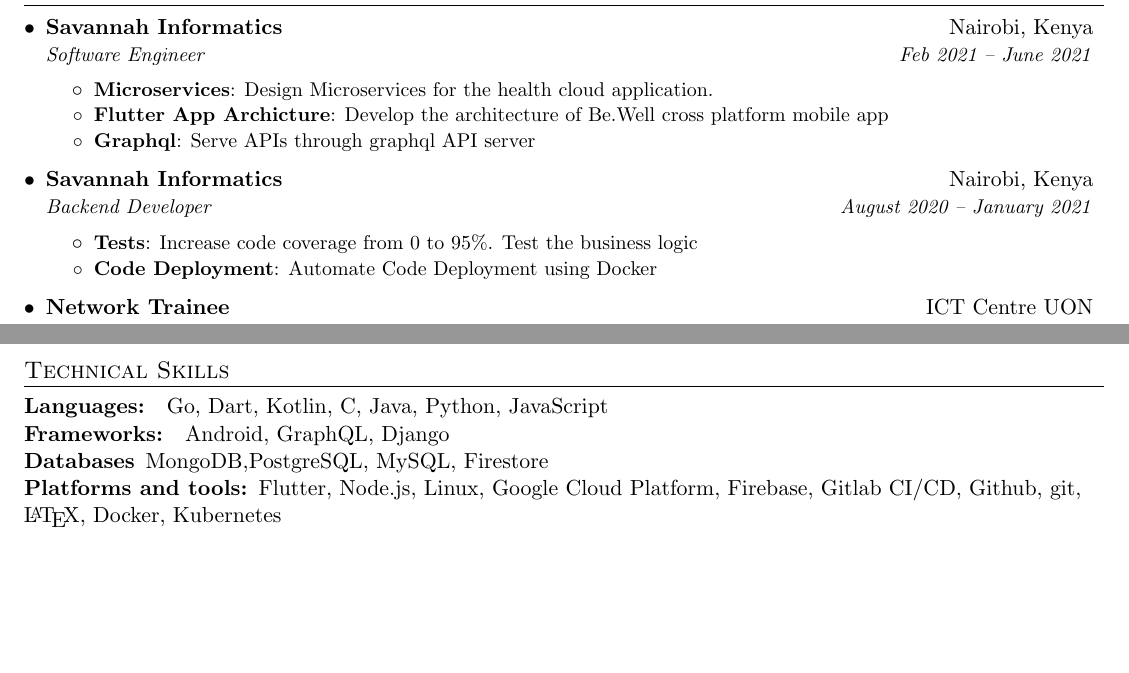
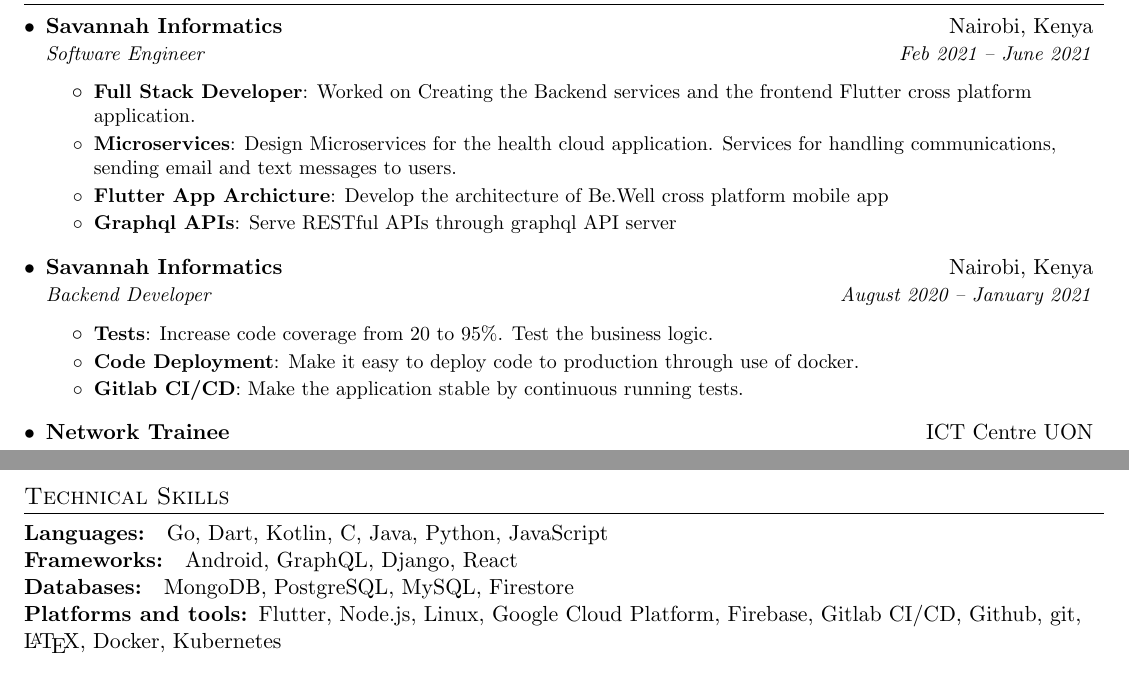
Before and after one commit to MalukiMuthusi/CV, a LaTeX document (Maluki_Muthusi.tex): two parts of the page before the commit and two parts of page 1 of 2 after it, joined at a grey line, cut so that both start at the same text, the shorter picture padded with empty space. Compiled offline with pdfLaTeX.

Commit message:
Add skills
Use S.T.A.R (Situation, Task, Action, Result)

```diff
--- a/Maluki_Muthusi.tex
+++ b/Maluki_Muthusi.tex
@@ -107,11 +107,13 @@
 \resumeSubheading{Savannah Informatics}{Nairobi, Kenya}{Software Engineer}{Feb 2021 -- June 2021}
 
 \resumeItemListStart
-\resumeItem{Microservices}{Design Microservices for the health cloud application.}
+\resumeItem{Full Stack Developer}{Worked on Creating the Backend services and the frontend Flutter cross platform application.}
+
+\resumeItem{Microservices}{Design Microservices for the health cloud application. Services for handling communications, sending email and text messages to users.}
 
 \resumeItem{Flutter App Archicture}{Develop the architecture of Be.Well cross platform mobile app}
 
-\resumeItem{Graphql}{Serve APIs through graphql API server}
+\resumeItem{Graphql APIs}{Serve RESTful APIs through graphql API server}
 
 \resumeItemListEnd
 
@@ -119,9 +121,12 @@
 \resumeSubheading{Savannah Informatics}{Nairobi, Kenya}{Backend Developer}{August 2020 -- January 2021}
 
 \resumeItemListStart
-\resumeItem{Tests}{Increase code coverage from 0 to 95\%. Test the business logic}
+\resumeItem{Tests}{Increase code coverage from 20 to 95\%. Test the business logic.}
 
-\resumeItem{Code Deployment}{Automate Code Deployment using Docker}
+\resumeItem{Code Deployment}{Make it easy to deploy code to production through use of docker.}
+
+\resumeItem{Gitlab CI/CD}{Make the application stable by continuous running tests.}
+
 \resumeItemListEnd
 
 %% Network training
@@ -157,9 +162,9 @@
 
 \item[Languages: ] Go, Dart, Kotlin, C, Java, Python, JavaScript
 
-\item[Frameworks: ] Android, GraphQL, Django
+\item[Frameworks: ] Android, GraphQL, Django, React
 
-\item[Databases]            MongoDB,PostgreSQL, MySQL, Firestore
+\item[Databases: ] MongoDB, PostgreSQL, MySQL, Firestore
 
 \item [Platforms and tools:] Flutter, Node.js, Linux, Google Cloud Platform, Firebase, Gitlab CI/CD, Github, git, \LaTeX, Docker, Kubernetes
 
```
Also changed, not shown: Maluki_Muthusi.pdf.
